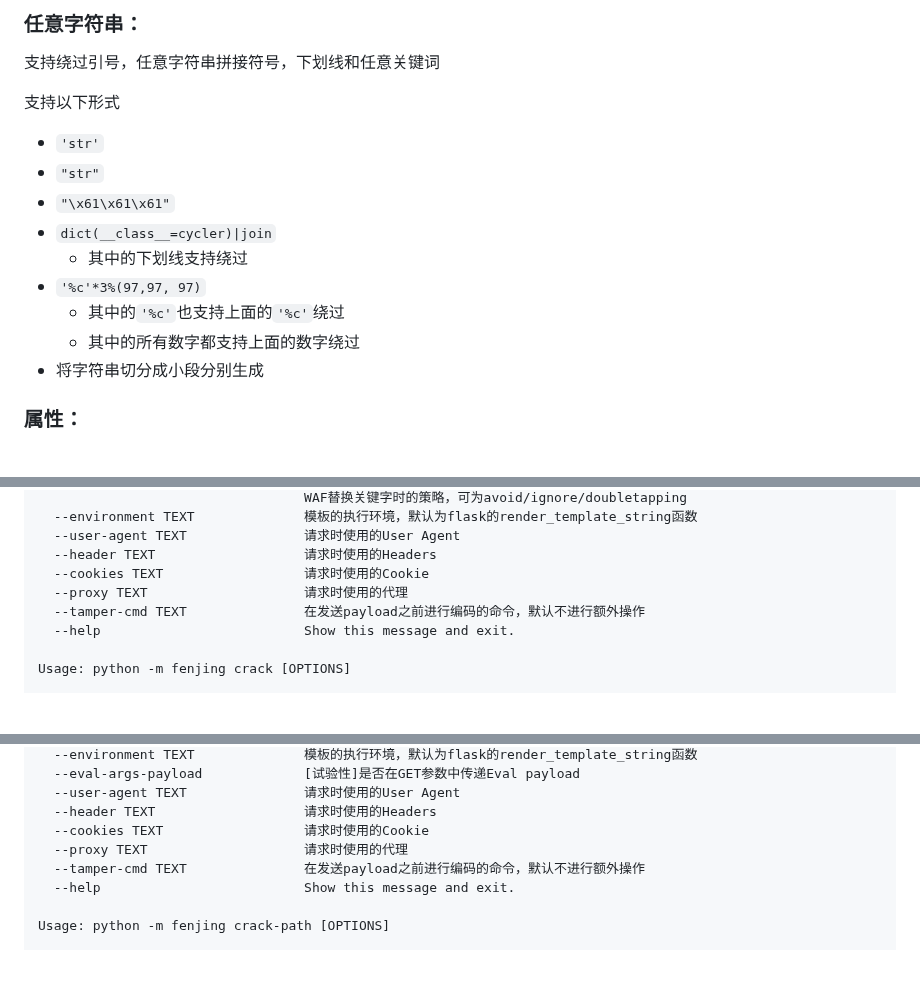
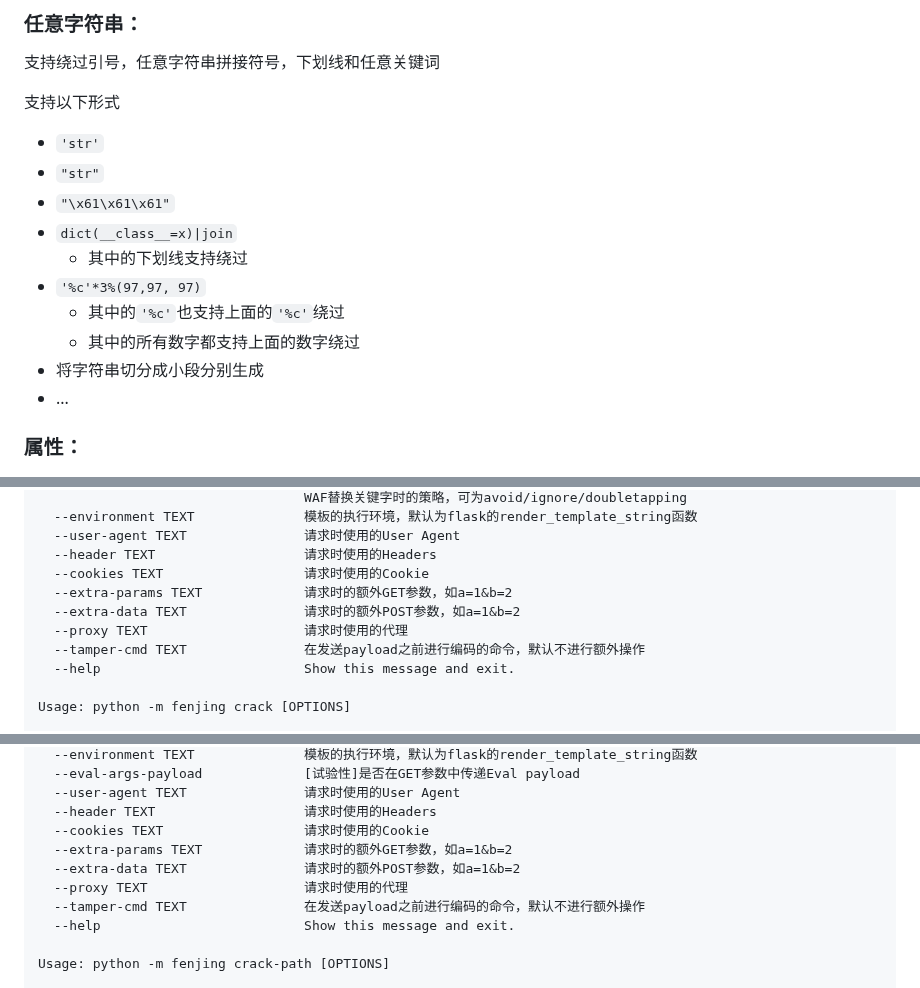
Before and after one commit to Marven11/Fenjing, a Markdown page: README.md, 3 parts joined by grey strips. Drawn GitHub-style; blank space fills up the shorter version.

```diff
--- a/README.md
+++ b/README.md
@@ -109,12 +110,13 @@ docker run -it -p 11451:11451 --net host fenjing webui -h 0.0.0.0
 - `'str'`
 - `"str"`
 - `"\x61\x61\x61"`
-- `dict(__class__=cycler)|join`
+- `dict(__class__=x)|join`
     - 其中的下划线支持绕过
 - `'%c'*3%(97,97, 97)`
     - 其中的`'%c'`也支持上面的`'%c'`绕过
     - 其中的所有数字都支持上面的数字绕过
 - 将字符串切分成小段分别生成
+- ...
 
 ### 属性：
 
@@ -191,6 +194,8 @@ Options:
   --user-agent TEXT               请求时使用的User Agent
   --header TEXT                   请求时使用的Headers
   --cookies TEXT                  请求时使用的Cookie
+  --extra-params TEXT             请求时的额外GET参数，如a=1&b=2
+  --extra-data TEXT               请求时的额外POST参数，如a=1&b=2
   --proxy TEXT                    请求时使用的代理
   --tamper-cmd TEXT               在发送payload之前进行编码的命令，默认不进行额外操作
   --help                          Show this message and exit.
@@ -214,6 +219,8 @@ Options:
   --user-agent TEXT               请求时使用的User Agent
   --header TEXT                   请求时使用的Headers
   --cookies TEXT                  请求时使用的Cookie
+  --extra-params TEXT             请求时的额外GET参数，如a=1&b=2
+  --extra-data TEXT               请求时的额外POST参数，如a=1&b=2
   --proxy TEXT                    请求时使用的代理
   --tamper-cmd TEXT               在发送payload之前进行编码的命令，默认不进行额外操作
   --help                          Show this message and exit.
```
Also changed, not shown: other parts of README.md (+4 -0 lines).
